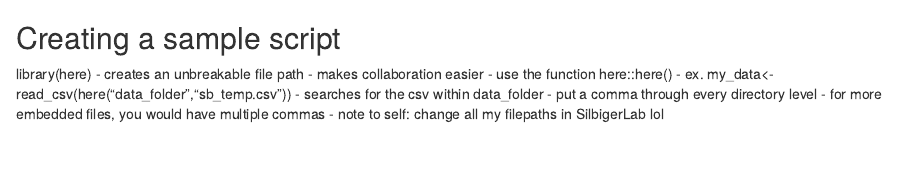
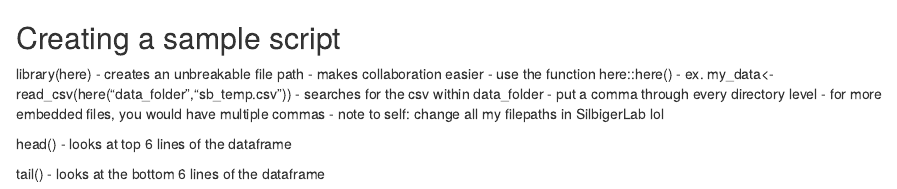
Before and after one commit to Biol551-CSUN/Barnas, an R Markdown document (Week2/Notes/SampleScriptNotes.Rmd): the page in a window 1100 px wide, from its top. Rendered offline with R 4.5, knitr and Pandoc, with nearby package versions.

```diff
--- a/Week2/Notes/SampleScript.Rmd
+++ b/Week2/Notes/SampleScriptNotes.Rmd
@@ -9,3 +9,9 @@
 - put a comma through every directory level
   - for more embedded files, you would have multiple commas
 - note to self: change all my filepaths in SilbigerLab lol
+
+head()
+- looks at top 6 lines of the dataframe
+
+tail()
+- looks at the bottom 6 lines of the dataframe
```
Also changed, not shown: Week2/Scripts/Sample.R (added, +18 -0 lines), 2 other files.
